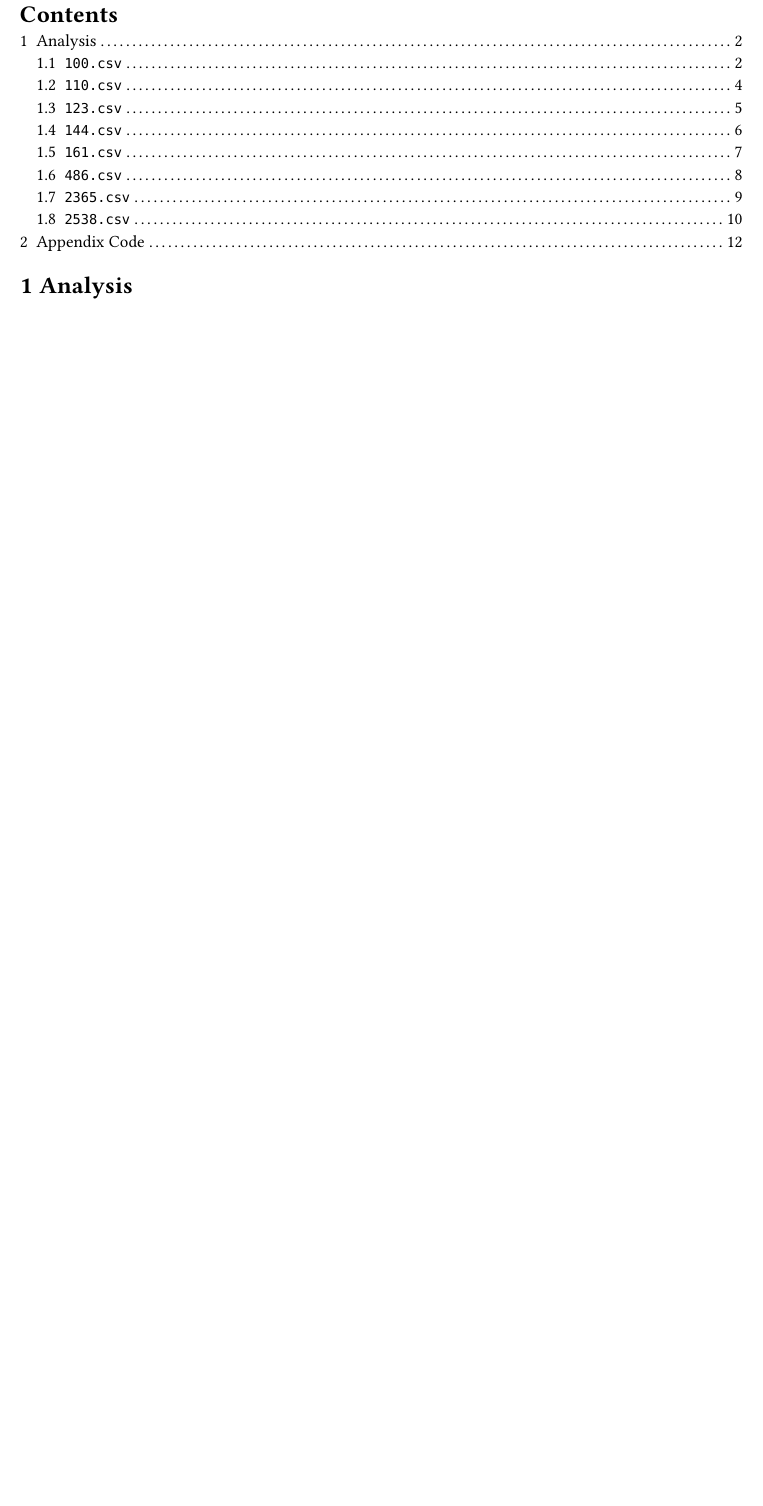
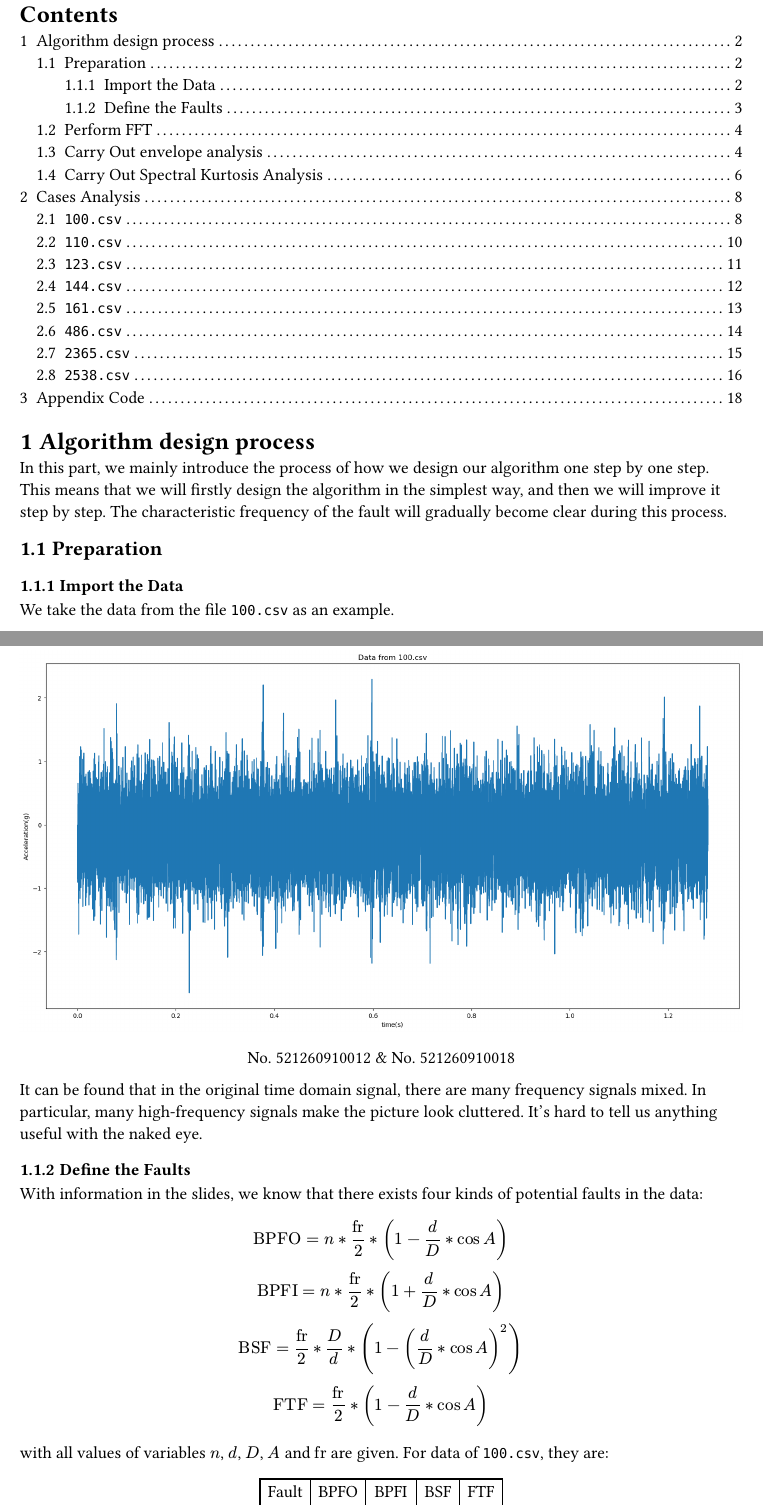
Before and after one commit to julyfun/dsp-tp2, a Typst document (main.typ): part of page 2 of 12 before the commit and two parts of pages 2 and 3 of 18 after it, the two joined at a grey line, cut so that both start at the same text, the shorter picture padded with empty space. Compiled offline with Typst 0.15.

Commit message:
just commit

```diff
--- a/main.typ
+++ b/main.typ
@@ -29,4 +29,25 @@
 
 #outline()
 
-= Analysis
+= Algorithm design process
+In this part, we mainly introduce the process of how we design our algorithm one step by one step. This means that we will firstly design the algorithm in the simplest way, and then we will improve it step by step. The characteristic frequency of the fault will gradually become clear during this process.
+
+== Preparation
+=== Import the Data
+We take the data from the file `100.csv` as an example.
+#figure(image("./pics/100csv_time.png", width: 100%), numbering: none)
+
+It can be found that in the original time domain signal, there are many frequency signals mixed. In particular, many high-frequency signals make the picture look cluttered. It's hard to tell us anything useful with the naked eye.
+=== Define the Faults
+With information in the slides, we know that there exists four kinds of potential faults in the data:
+$
+"BPFO" = n * "fr" / 2 * (1 - d / D * cos A) \
+"BPFI" = n * "fr" / 2 * (1 + d / D * cos A) \
+"BSF" = "fr" / 2 * D / d * (1 - (d / D * cos A)^2) \
+"FTF" = "fr" / 2 * (1 - d / D * cos A)
+$
+with all values of variables $n$, $d$, $D$, $A$ and $"fr"$ are given. For data of `100.csv`, they are:
+#figure(
+  table(
+    columns: 5,
+    [Fault], [BPFO], [BPFI], [BSF], [FTF],
@@ -32,0 +63 @@
+== Carry Out envelope analysis
@@ -32,0 +79 @@
+== Carry Out Spectral Kurtosis Analysis
```
Also changed, not shown: pics/100csv_res.png (added), pics/100csv_time.png (added), pics/FFT_out.png (added), pics/PSD_out.png (added), pics/env_out_part.png (added), pics/env_out_whole.png (added), pics/env_psd_out.png (added), pics/k.png (added), pics/k_out.png (added), pics/sjtu.png (added), main.typ (38 more changed lines), 2 other files.
